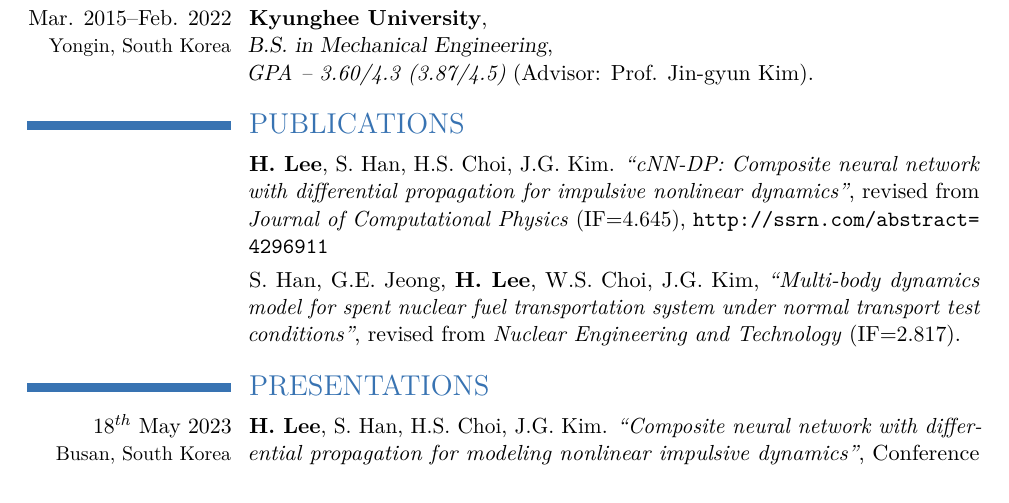
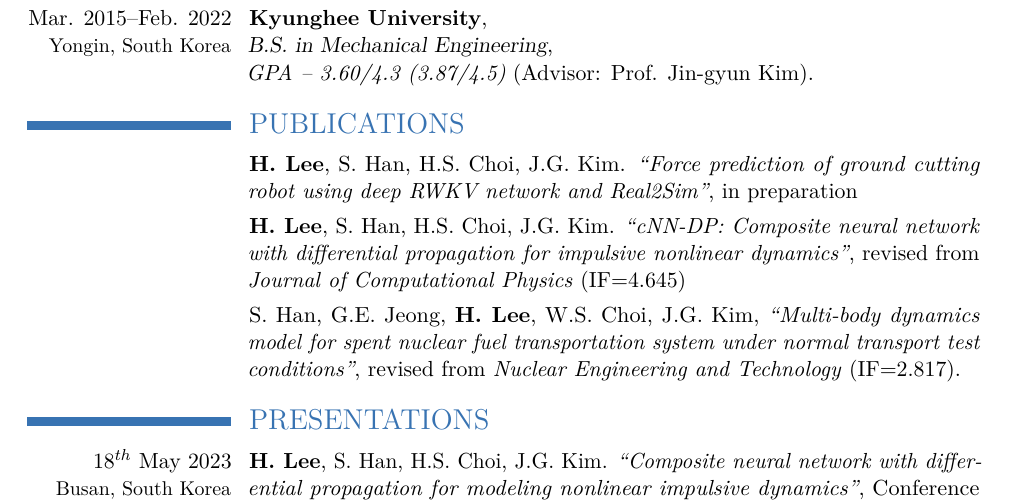
Before and after one commit to leehyeonbeen/TeX-MyResume, a LaTeX CV (cv_hyeonbeenlee.tex): part of page 1 of 3, cut so that both start at the same text. Compiled offline with pdfLaTeX.

Commit message:
new kriso

```diff
--- a/cv_hyeonbeenlee.tex
+++ b/cv_hyeonbeenlee.tex
@@ -99,7 +99,8 @@
 
 
 \section{PUBLICATIONS}
-\cvitem{}{\textbf{H. Lee}, S. Han, H.S. Choi, J.G. Kim. \textit{``cNN-DP: Composite neural network with differential propagation for impulsive nonlinear dynamics''}, revised from \textit{Journal of Computational Physics} (IF=4.645), \url{http://ssrn.com/abstract=4296911}}
+\cvitem{}{\textbf{H. Lee}, S. Han, H.S. Choi, J.G. Kim. \textit{``Force prediction of ground cutting robot using deep RWKV network and Real2Sim''}, in preparation}
+\cvitem{}{\textbf{H. Lee}, S. Han, H.S. Choi, J.G. Kim. \textit{``cNN-DP: Composite neural network with differential propagation for impulsive nonlinear dynamics''}, revised from \textit{Journal of Computational Physics} (IF=4.645)} %\url{http://ssrn.com/abstract=4296911}
 \cvitem{}{S. Han, G.E. Jeong, \textbf{H. Lee}, W.S. Choi, J.G. Kim, \textit{``Multi-body dynamics model for spent nuclear fuel transportation system under normal transport test conditions''}, revised from \textit{Nuclear Engineering and Technology} (IF=2.817).
 }
 
```
Also changed, not shown: cv_hyeonbeenlee.pdf, 1 other file.
